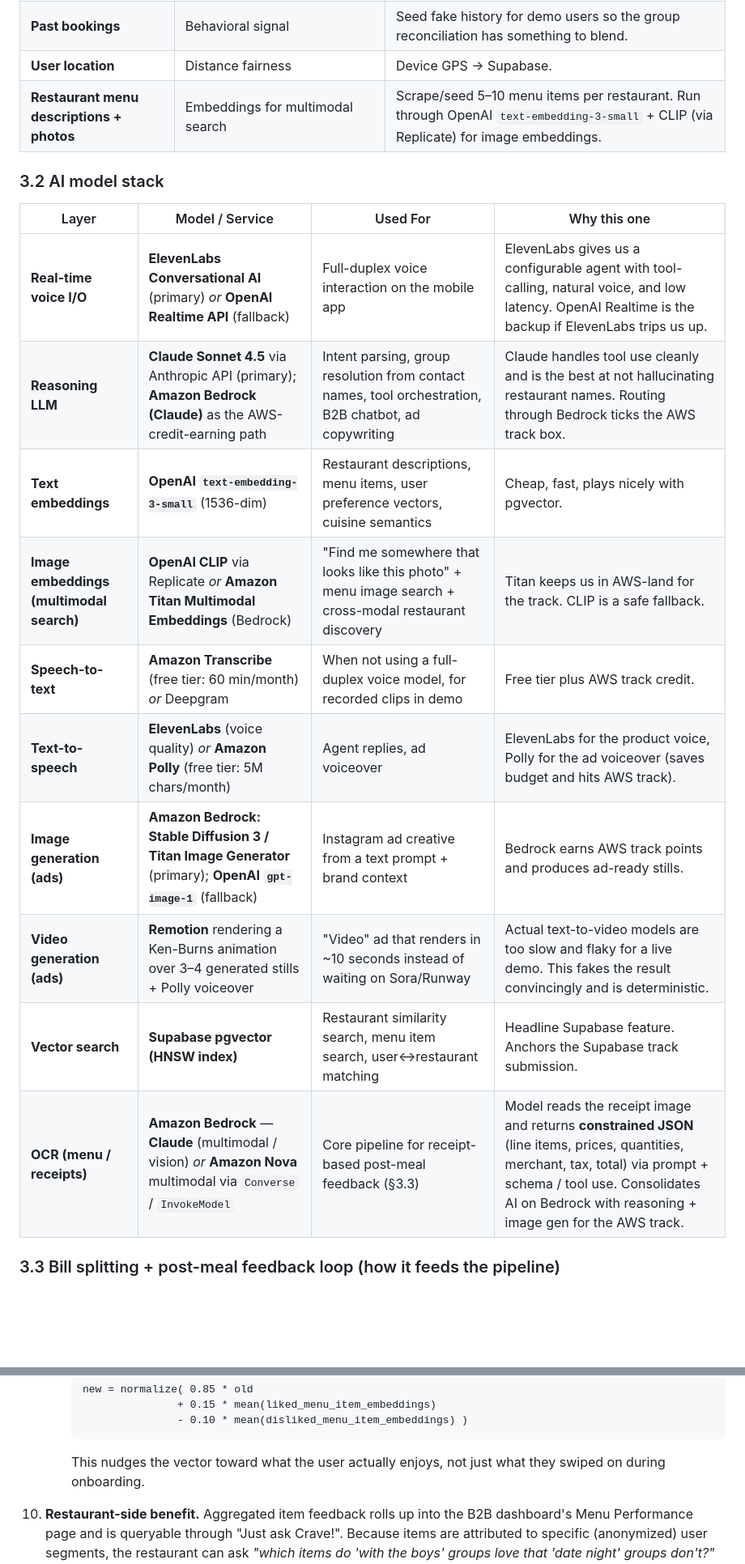
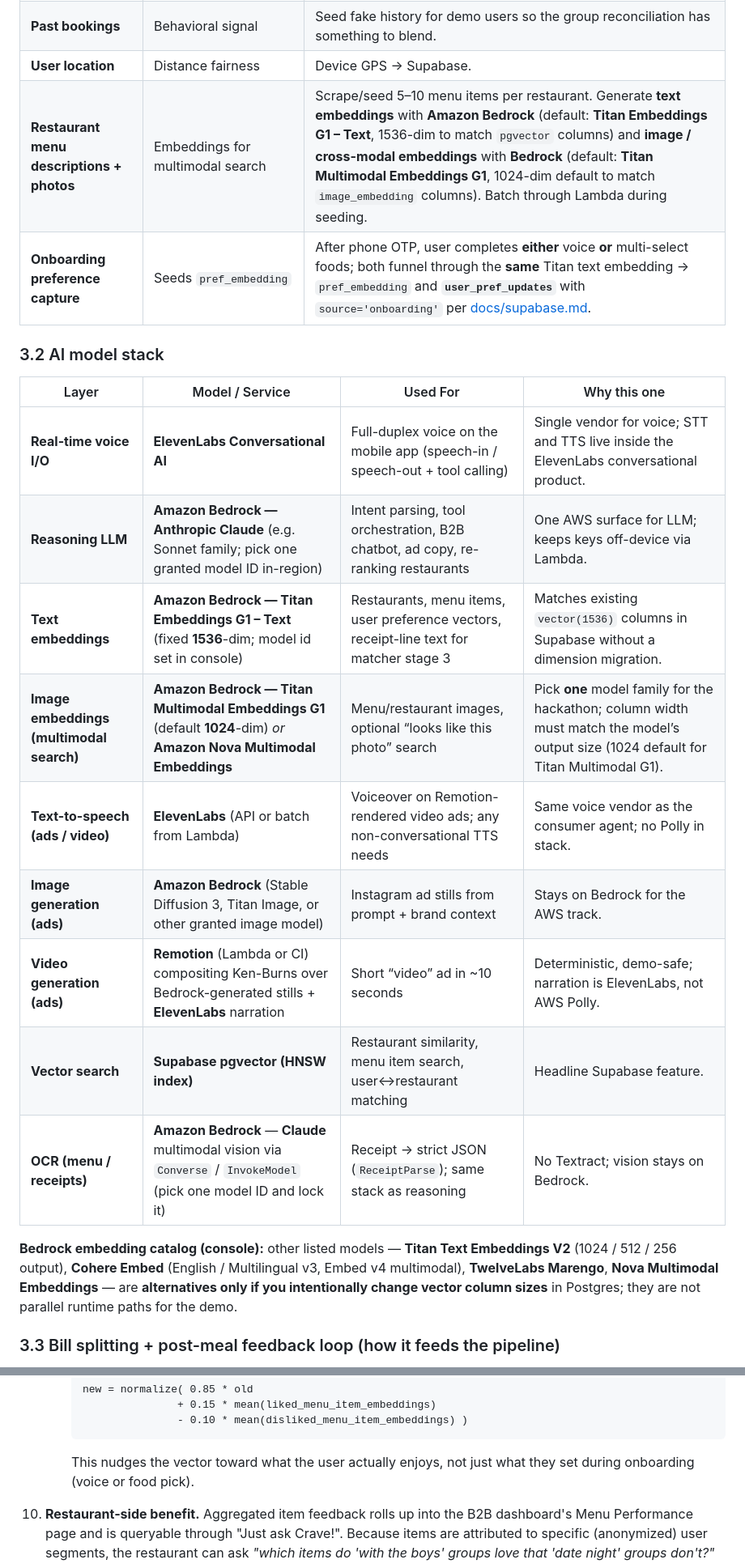
Before and after one commit to tanushchauhan/crave, a Markdown page: docs/plan.md, 2 parts joined by grey strips. Shown at 81% size. GitHub-like rendering; blank space fills up the shorter version.

````diff
--- a/docs/plan.md
+++ b/docs/plan.md
@@ -59,22 +59,25 @@ Five features make the MVP. Everything else is either cut or parked (see §13).
 | **Group context tag**                     | "Date night" / "With the boys" / "Family dinner"                           | LLM extracts this from the voice transcript. Each tag has a preset ambiance weight profile.                                          |
 | **Past bookings**                         | Behavioral signal                                                          | Seed fake history for demo users so the group reconciliation has something to blend.                                                 |
 | **User location**                         | Distance fairness                                                          | Device GPS → Supabase.                                                                                                               |
-| **Restaurant menu descriptions + photos** | Embeddings for multimodal search                                           | Scrape/seed 5–10 menu items per restaurant. Run through OpenAI `text-embedding-3-small` + CLIP (via Replicate) for image embeddings. |
+| **Restaurant menu descriptions + photos** | Embeddings for multimodal search                                           | Scrape/seed 5–10 menu items per restaurant. Generate **text embeddings** with **Amazon Bedrock** (default: **Titan Embeddings G1 – Text**, 1536-dim to match `pgvector` columns) and **image / cross-modal embeddings** with **Bedrock** (default: **Titan Multimodal Embeddings G1**, 1024-dim default to match `image_embedding` columns). Batch through Lambda during seeding. |
+| **Onboarding preference capture**         | Seeds `pref_embedding`                                                   | After phone OTP, user completes **either** voice **or** multi-select foods; both funnel through the **same** Titan text embedding → `pref_embedding` and **`user_pref_updates`** with `source='onboarding'` per [docs/supabase.md](docs/supabase.md). |
 
 ### 3.2 AI model stack
 
 | Layer                                    | Model / Service                                                                                               | Used For                                                                                              | Why this one                                                                                                                                         |
 | ---------------------------------------- | ------------------------------------------------------------------------------------------------------------- | ----------------------------------------------------------------------------------------------------- | ---------------------------------------------------------------------------------------------------------------------------------------------------- |
-| **Real-time voice I/O**                  | **ElevenLabs Conversational AI** (primary) _or_ **OpenAI Realtime API** (fallback)                            | Full-duplex voice interaction on the mobile app                                                       | ElevenLabs gives us a configurable agent with tool-calling, natural voice, and low latency. OpenAI Realtime is the backup if ElevenLabs trips us up. |
-| **Reasoning LLM**                        | **Claude Sonnet 4.5** via Anthropic API (primary); **Amazon Bedrock (Claude)** as the AWS-credit-earning path | Intent parsing, group resolution from contact names, tool orchestration, B2B chatbot, ad copywriting  | Claude handles tool use cleanly and is the best at not hallucinating restaurant names. Routing through Bedrock ticks the AWS track box.              |
-| **Text embeddings**                      | **OpenAI `text-embedding-3-small`** (1536-dim)                                                                | Restaurant descriptions, menu items, user preference vectors, cuisine semantics                       | Cheap, fast, plays nicely with pgvector.                                                                                                             |
-| **Image embeddings (multimodal search)** | **OpenAI CLIP** via Replicate _or_ **Amazon Titan Multimodal Embeddings** (Bedrock)                           | "Find me somewhere that looks like this photo" + menu image search + cross-modal restaurant discovery | Titan keeps us in AWS-land for the track. CLIP is a safe fallback.                                                                                   |
-| **Speech-to-text**                       | **Amazon Transcribe** (free tier: 60 min/month) _or_ Deepgram                                                 | When not using a full-duplex voice model, for recorded clips in demo                                  | Free tier plus AWS track credit.                                                                                                                     |
-| **Text-to-speech**                       | **ElevenLabs** (voice quality) _or_ **Amazon Polly** (free tier: 5M chars/month)                              | Agent replies, ad voiceover                                                                           | ElevenLabs for the product voice, Polly for the ad voiceover (saves budget and hits AWS track).                                                      |
-| **Image generation (ads)**               | **Amazon Bedrock: Stable Diffusion 3 / Titan Image Generator** (primary); **OpenAI `gpt-image-1`** (fallback) | Instagram ad creative from a text prompt + brand context                                              | Bedrock earns AWS track points and produces ad-ready stills.                                                                                         |
-| **Video generation (ads)**               | **Remotion** rendering a Ken-Burns animation over 3–4 generated stills + Polly voiceover                      | "Video" ad that renders in ~10 seconds instead of waiting on Sora/Runway                              | Actual text-to-video models are too slow and flaky for a live demo. This fakes the result convincingly and is deterministic.                         |
-| **Vector search**                        | **Supabase pgvector (HNSW index)**                                                                            | Restaurant similarity search, menu item search, user↔restaurant matching                              | Headline Supabase feature. Anchors the Supabase track submission.                                                                                    |
-| **OCR (menu / receipts)**                | **Amazon Bedrock** — **Claude** (multimodal / vision) _or_ **Amazon Nova** multimodal via `Converse` / `InvokeModel` | Core pipeline for receipt-based post-meal feedback (§3.3)                                             | Model reads the receipt image and returns **constrained JSON** (line items, prices, quantities, merchant, tax, total) via prompt + schema / tool use. Consolidates AI on Bedrock with reasoning + image gen for the AWS track. |
+| **Real-time voice I/O**                  | **ElevenLabs Conversational AI**                                                                              | Full-duplex voice on the mobile app (speech-in / speech-out + tool calling)                           | Single vendor for voice; STT and TTS live inside the ElevenLabs conversational product.                                                              |
+| **Reasoning LLM**                        | **Amazon Bedrock — Anthropic Claude** (e.g. Sonnet family; pick one granted model ID in-region)                | Intent parsing, tool orchestration, B2B chatbot, ad copy, re-ranking restaurants                     | One AWS surface for LLM; keeps keys off-device via Lambda.                                                                                            |
+| **Text embeddings**                      | **Amazon Bedrock — Titan Embeddings G1 – Text** (fixed **1536**-dim; model id set in console)                    | Restaurants, menu items, user preference vectors, receipt-line text for matcher stage 3              | Matches existing `vector(1536)` columns in Supabase without a dimension migration.                                                                    |
+| **Image embeddings (multimodal search)** | **Amazon Bedrock — Titan Multimodal Embeddings G1** (default **1024**-dim) _or_ **Amazon Nova Multimodal Embeddings** | Menu/restaurant images, optional “looks like this photo” search                                     | Pick **one** model family for the hackathon; column width must match the model’s output size (1024 default for Titan Multimodal G1).                 |
+| **Text-to-speech (ads / video)**         | **ElevenLabs** (API or batch from Lambda)                                                                     | Voiceover on Remotion-rendered video ads; any non-conversational TTS needs                           | Same voice vendor as the consumer agent; no Polly in stack.                                                                                          |
+| **Image generation (ads)**               | **Amazon Bedrock** (Stable Diffusion 3, Titan Image, or other granted image model)                            | Instagram ad stills from prompt + brand context                                                       | Stays on Bedrock for the AWS track.                                                                                                                    |
+| **Video generation (ads)**               | **Remotion** (Lambda or CI) compositing Ken-Burns over Bedrock-generated stills + **ElevenLabs** narration     | Short “video” ad in ~10 seconds                                                                     | Deterministic, demo-safe; narration is ElevenLabs, not AWS Polly.                                                                                    |
+| **Vector search**                        | **Supabase pgvector (HNSW index)**                                                                            | Restaurant similarity, menu item search, user↔restaurant matching                                   | Headline Supabase feature.                                                                                                                           |
+| **OCR (menu / receipts)**                | **Amazon Bedrock** — **Claude** multimodal vision via `Converse` / `InvokeModel` (pick one model ID and lock it) | Receipt → strict JSON (`ReceiptParse`); same stack as reasoning                                     | No Textract; vision stays on Bedrock.                                                                                                                |
+
+**Bedrock embedding catalog (console):** other listed models — **Titan Text Embeddings V2** (1024 / 512 / 256 output), **Cohere Embed** (English / Multilingual v3, Embed v4 multimodal), **TwelveLabs Marengo**, **Nova Multimodal Embeddings** — are **alternatives only if you intentionally change vector column sizes** in Postgres; they are not parallel runtime paths for the demo.
+
 
 ### 3.3 Bill splitting + post-meal feedback loop (how it feeds the pipeline)
 
@@ -113,7 +116,7 @@ Item attribution from bill splitting is actually a _stronger_ signal than generi
                     + 0.15 * mean(liked_menu_item_embeddings)
                     - 0.10 * mean(disliked_menu_item_embeddings) )
      ```
-     This nudges the vector toward what the user actually enjoys, not just what they swiped on during onboarding.
+     This nudges the vector toward what the user actually enjoys, not just what they set during onboarding (voice or food pick).
 
 10. **Restaurant-side benefit.** Aggregated item feedback rolls up into the B2B dashboard's Menu Performance page and is queryable through "Just ask Crave!". Because items are attributed to specific (anonymized) user segments, the restaurant can ask _"which items do 'with the boys' groups love that 'date night' groups don't?"_ and get a real answer.
 
````
Also changed, not shown: other parts of docs/plan.md (+63 -85 lines), docs/screens.md (deleted, +0 -426 lines).
